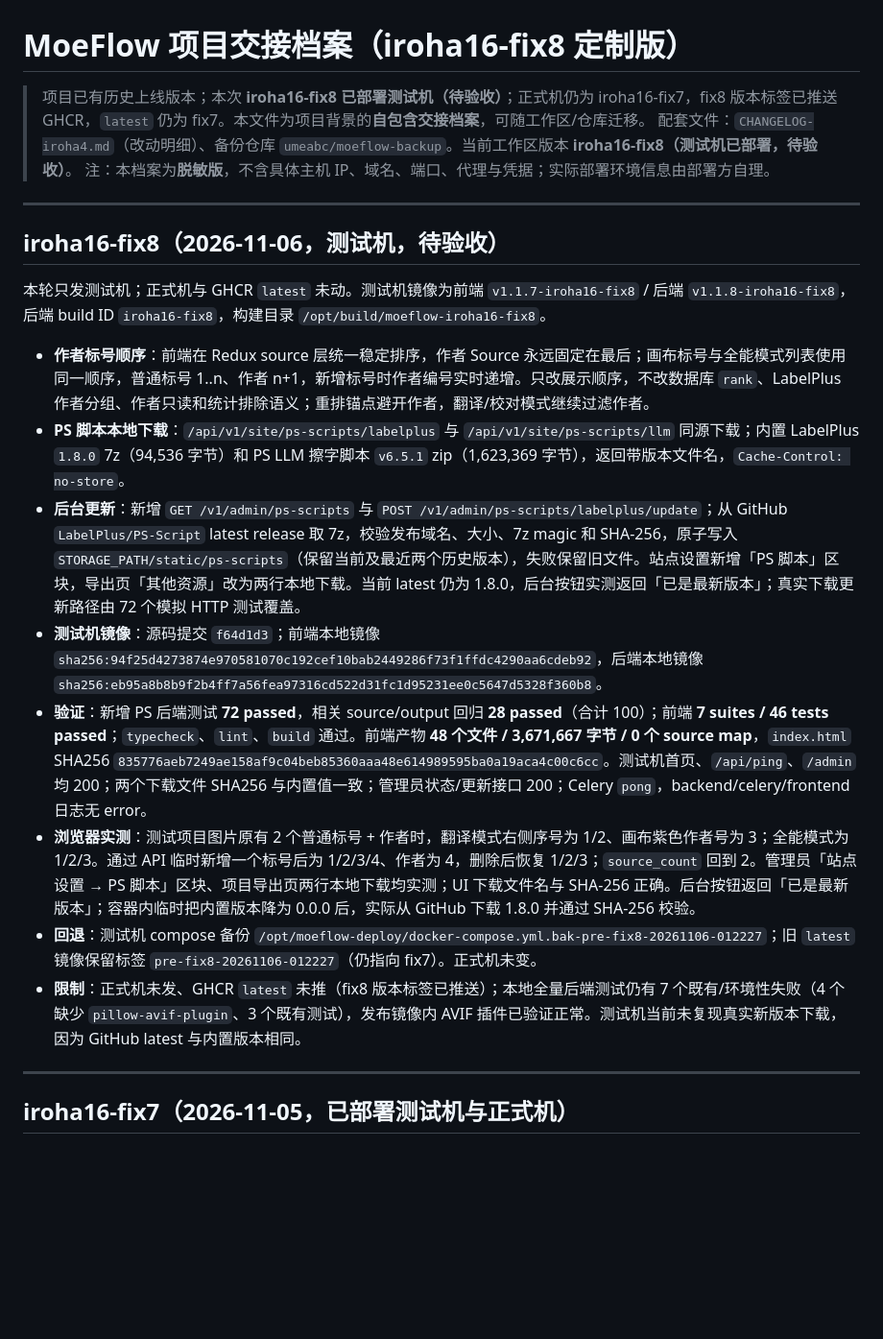
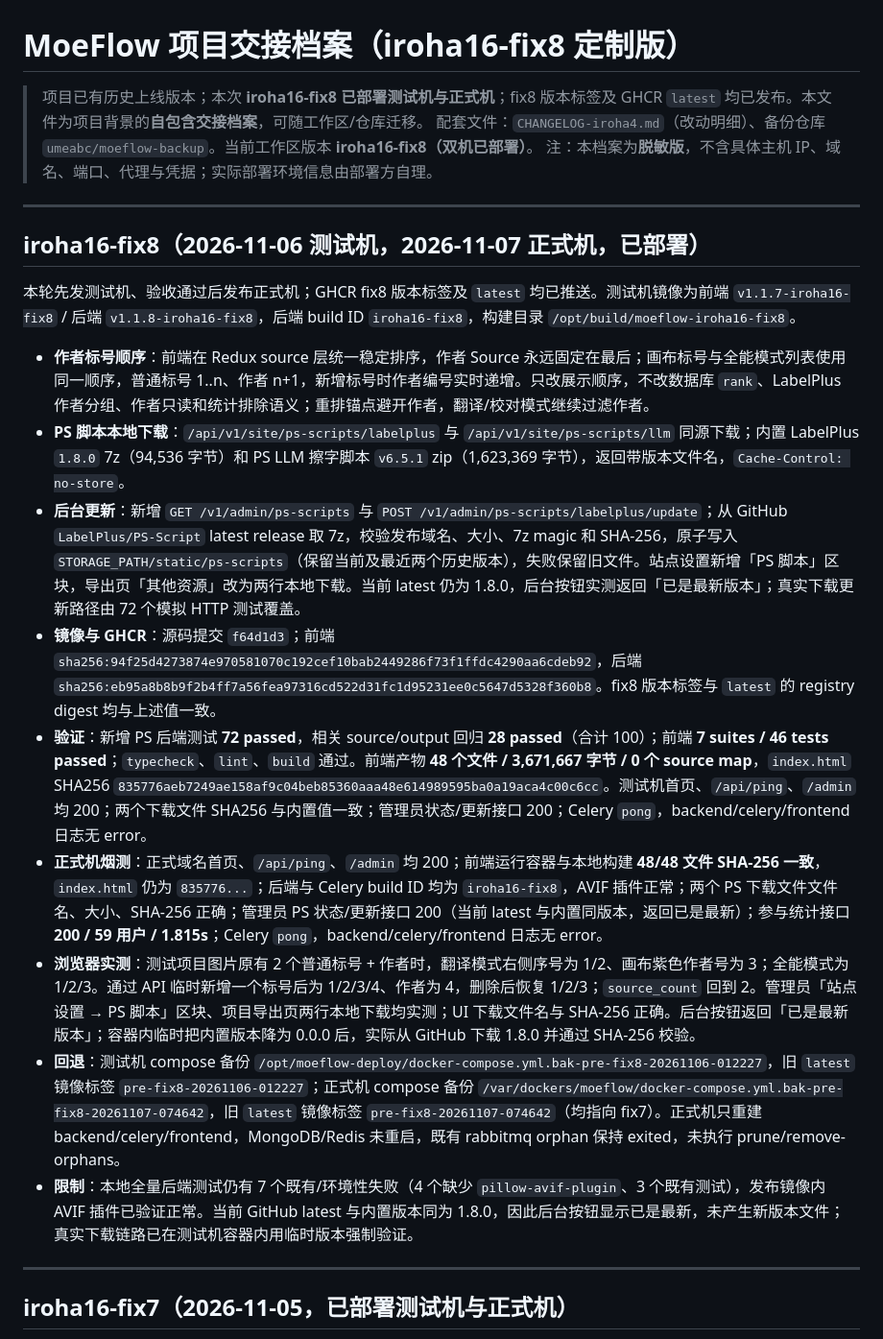
Before and after one commit to umeabc/moeflow-irohamod, a Markdown page: MOEFLOW-PROJECT.md, the part around the change. Shown at 96% size. GitHub-like rendering; blank space fills up the shorter version.

```diff
--- a/MOEFLOW-PROJECT.md
+++ b/MOEFLOW-PROJECT.md
@@ -1,23 +1,24 @@
 # MoeFlow 项目交接档案（iroha16-fix8 定制版）
 
-> 项目已有历史上线版本；本次 **iroha16-fix8 已部署测试机（待验收）**；正式机仍为 iroha16-fix7，fix8 版本标签已推送 GHCR，`latest` 仍为 fix7。本文件为项目背景的**自包含交接档案**，可随工作区/仓库迁移。
-> 配套文件：`CHANGELOG-iroha4.md`（改动明细）、备份仓库 `umeabc/moeflow-backup`。当前工作区版本 **iroha16-fix8（测试机已部署，待验收）**。
+> 项目已有历史上线版本；本次 **iroha16-fix8 已部署测试机与正式机**；fix8 版本标签及 GHCR `latest` 均已发布。本文件为项目背景的**自包含交接档案**，可随工作区/仓库迁移。
+> 配套文件：`CHANGELOG-iroha4.md`（改动明细）、备份仓库 `umeabc/moeflow-backup`。当前工作区版本 **iroha16-fix8（双机已部署）**。
 > 注：本档案为**脱敏版**，不含具体主机 IP、域名、端口、代理与凭据；实际部署环境信息由部署方自理。
 
 ---
 
-## iroha16-fix8（2026-11-06，测试机，待验收）
+## iroha16-fix8（2026-11-06 测试机，2026-11-07 正式机，已部署）
 
-本轮只发测试机；正式机与 GHCR `latest` 未动。测试机镜像为前端 `v1.1.7-iroha16-fix8` / 后端 `v1.1.8-iroha16-fix8`，后端 build ID `iroha16-fix8`，构建目录 `/opt/build/moeflow-iroha16-fix8`。
+本轮先发测试机、验收通过后发布正式机；GHCR fix8 版本标签及 `latest` 均已推送。测试机镜像为前端 `v1.1.7-iroha16-fix8` / 后端 `v1.1.8-iroha16-fix8`，后端 build ID `iroha16-fix8`，构建目录 `/opt/build/moeflow-iroha16-fix8`。
 
 - **作者标号顺序**：前端在 Redux source 层统一稳定排序，作者 Source 永远固定在最后；画布标号与全能模式列表使用同一顺序，普通标号 1..n、作者 n+1，新增标号时作者编号实时递增。只改展示顺序，不改数据库 `rank`、LabelPlus 作者分组、作者只读和统计排除语义；重排锚点避开作者，翻译/校对模式继续过滤作者。
 - **PS 脚本本地下载**：`/api/v1/site/ps-scripts/labelplus` 与 `/api/v1/site/ps-scripts/llm` 同源下载；内置 LabelPlus `1.8.0` 7z（94,536 字节）和 PS LLM 擦字脚本 `v6.5.1` zip（1,623,369 字节），返回带版本文件名，`Cache-Control: no-store`。
 - **后台更新**：新增 `GET /v1/admin/ps-scripts` 与 `POST /v1/admin/ps-scripts/labelplus/update`；从 GitHub `LabelPlus/PS-Script` latest release 取 7z，校验发布域名、大小、7z magic 和 SHA-256，原子写入 `STORAGE_PATH/static/ps-scripts`（保留当前及最近两个历史版本），失败保留旧文件。站点设置新增「PS 脚本」区块，导出页「其他资源」改为两行本地下载。当前 latest 仍为 1.8.0，后台按钮实测返回「已是最新版本」；真实下载更新路径由 72 个模拟 HTTP 测试覆盖。
-- **测试机镜像**：源码提交 `f64d1d3`；前端本地镜像 `sha256:94f25d4273874e970581070c192cef10bab2449286f73f1ffdc4290aa6cdeb92`，后端本地镜像 `sha256:eb95a8b8b9f2b4ff7a56fea97316cd522d31fc1d95231ee0c5647d5328f360b8`。
+- **镜像与 GHCR**：源码提交 `f64d1d3`；前端 `sha256:94f25d4273874e970581070c192cef10bab2449286f73f1ffdc4290aa6cdeb92`，后端 `sha256:eb95a8b8b9f2b4ff7a56fea97316cd522d31fc1d95231ee0c5647d5328f360b8`。fix8 版本标签与 `latest` 的 registry digest 均与上述值一致。
 - **验证**：新增 PS 后端测试 **72 passed**，相关 source/output 回归 **28 passed**（合计 100）；前端 **7 suites / 46 tests passed**；`typecheck`、`lint`、`build` 通过。前端产物 **48 个文件 / 3,671,667 字节 / 0 个 source map**，`index.html` SHA256 `835776aeb7249ae158af9c04beb85360aaa48e614989595ba0a19aca4c00c6cc`。测试机首页、`/api/ping`、`/admin` 均 200；两个下载文件 SHA256 与内置值一致；管理员状态/更新接口 200；Celery `pong`，backend/celery/frontend 日志无 error。
+- **正式机烟测**：正式域名首页、`/api/ping`、`/admin` 均 200；前端运行容器与本地构建 **48/48 文件 SHA-256 一致**，`index.html` 仍为 `835776...`；后端与 Celery build ID 均为 `iroha16-fix8`，AVIF 插件正常；两个 PS 下载文件文件名、大小、SHA-256 正确；管理员 PS 状态/更新接口 200（当前 latest 与内置同版本，返回已是最新）；参与统计接口 **200 / 59 用户 / 1.815s**；Celery `pong`，backend/celery/frontend 日志无 error。
 - **浏览器实测**：测试项目图片原有 2 个普通标号 + 作者时，翻译模式右侧序号为 1/2、画布紫色作者号为 3；全能模式为 1/2/3。通过 API 临时新增一个标号后为 1/2/3/4、作者为 4，删除后恢复 1/2/3；`source_count` 回到 2。管理员「站点设置 → PS 脚本」区块、项目导出页两行本地下载均实测；UI 下载文件名与 SHA-256 正确。后台按钮返回「已是最新版本」；容器内临时把内置版本降为 0.0.0 后，实际从 GitHub 下载 1.8.0 并通过 SHA-256 校验。
-- **回退**：测试机 compose 备份 `/opt/moeflow-deploy/docker-compose.yml.bak-pre-fix8-20261106-012227`；旧 `latest` 镜像保留标签 `pre-fix8-20261106-012227`（仍指向 fix7）。正式机未变。
-- **限制**：正式机未发、GHCR `latest` 未推（fix8 版本标签已推送）；本地全量后端测试仍有 7 个既有/环境性失败（4 个缺少 `pillow-avif-plugin`、3 个既有测试），发布镜像内 AVIF 插件已验证正常。测试机当前未复现真实新版本下载，因为 GitHub latest 与内置版本相同。
+- **回退**：测试机 compose 备份 `/opt/moeflow-deploy/docker-compose.yml.bak-pre-fix8-20261106-012227`，旧 `latest` 镜像标签 `pre-fix8-20261106-012227`；正式机 compose 备份 `/var/dockers/moeflow/docker-compose.yml.bak-pre-fix8-20261107-074642`，旧 `latest` 镜像标签 `pre-fix8-20261107-074642`（均指向 fix7）。正式机只重建 backend/celery/frontend，MongoDB/Redis 未重启，既有 rabbitmq orphan 保持 exited，未执行 prune/remove-orphans。
+- **限制**：本地全量后端测试仍有 7 个既有/环境性失败（4 个缺少 `pillow-avif-plugin`、3 个既有测试），发布镜像内 AVIF 插件已验证正常。当前 GitHub latest 与内置版本同为 1.8.0，因此后台按钮显示已是最新，未产生新版本文件；真实下载链路已在测试机容器内用临时版本强制验证。
 
 ---
 
```
Also changed, not shown: CHANGELOG-iroha4.md (+8 -7 lines), README.md (+7 -6 lines).
